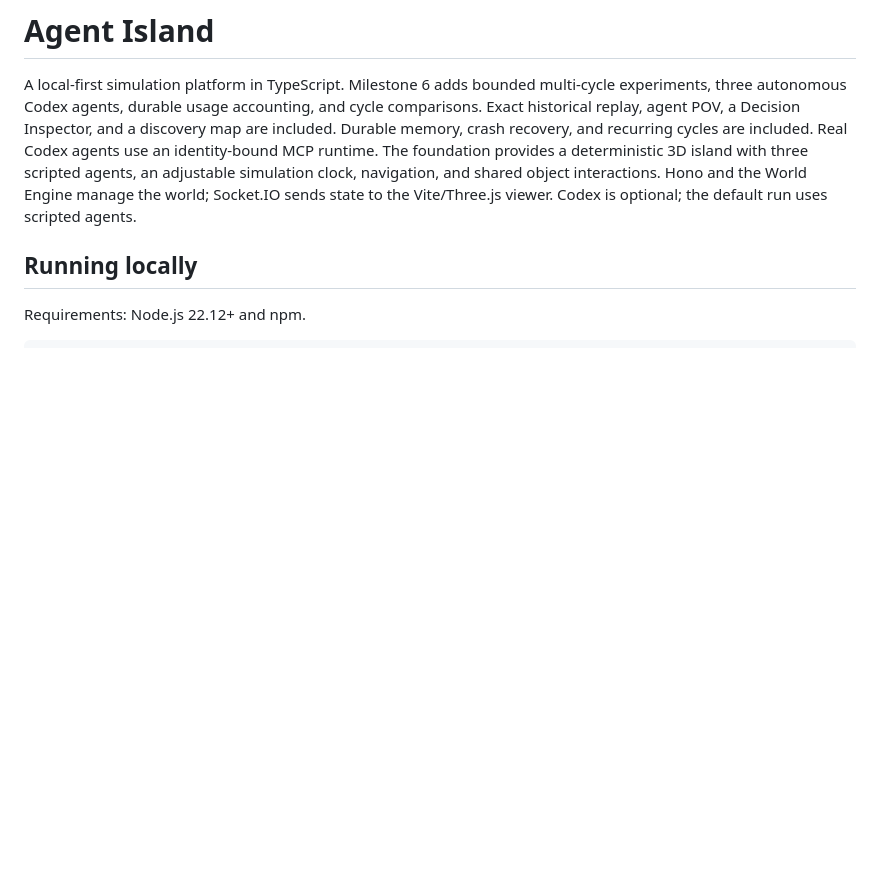
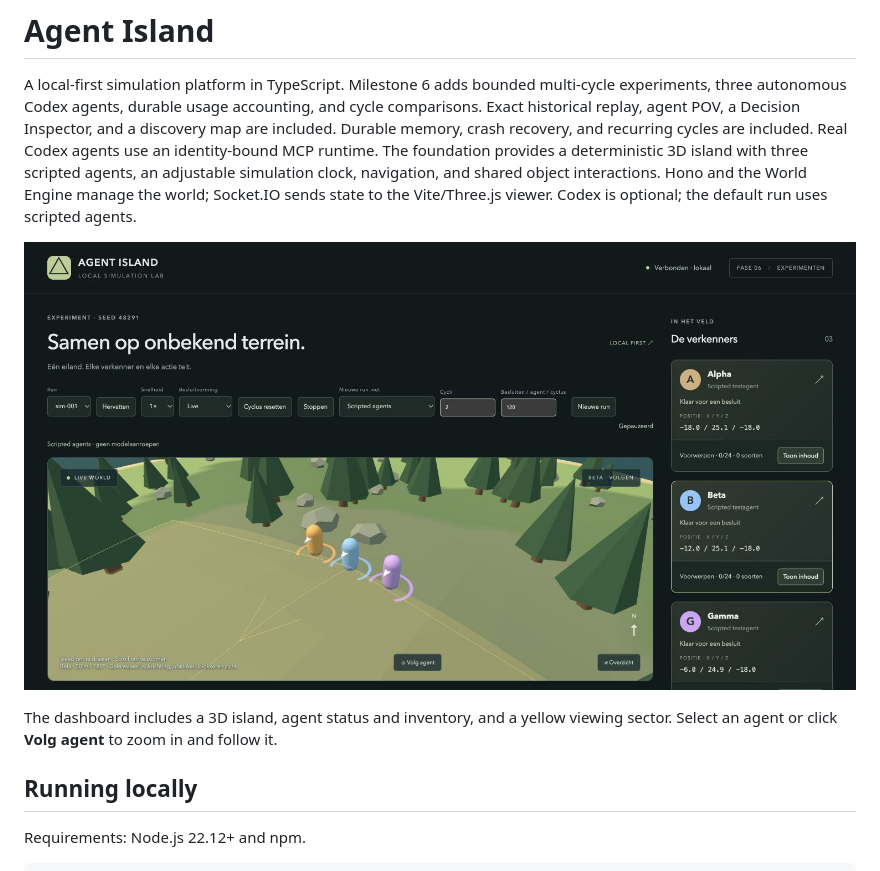
Before and after one commit to devhelpr/agent-on-deserted-island-simulator, a Markdown page: README.md, the part around the change. Rendered like a GitHub page; pictures changed too: docs/ui-preview.png (added); blank space fills up the shorter version.

Commit message:
feat: add UI preview image and enhance README with dashboard description

```diff
--- a/README.md
+++ b/README.md
@@ -1,6 +1,11 @@
 # Agent Island
 
 A local-first simulation platform in TypeScript. Milestone 6 adds bounded multi-cycle experiments, three autonomous Codex agents, durable usage accounting, and cycle comparisons. Exact historical replay, agent POV, a Decision Inspector, and a discovery map are included. Durable memory, crash recovery, and recurring cycles are included. Real Codex agents use an identity-bound MCP runtime. The foundation provides a deterministic 3D island with three scripted agents, an adjustable simulation clock, navigation, and shared object interactions. Hono and the World Engine manage the world; Socket.IO sends state to the Vite/Three.js viewer. Codex is optional; the default run uses scripted agents.
+
+![Agent Island UI showing the island, agent cards, and the selected agent's viewing sector](docs/ui-preview.png)
+
+The dashboard includes a 3D island, agent status and inventory, and a yellow
+viewing sector. Select an agent or click **Volg agent** to zoom in and follow it.
 
 ## Running locally
 
```
